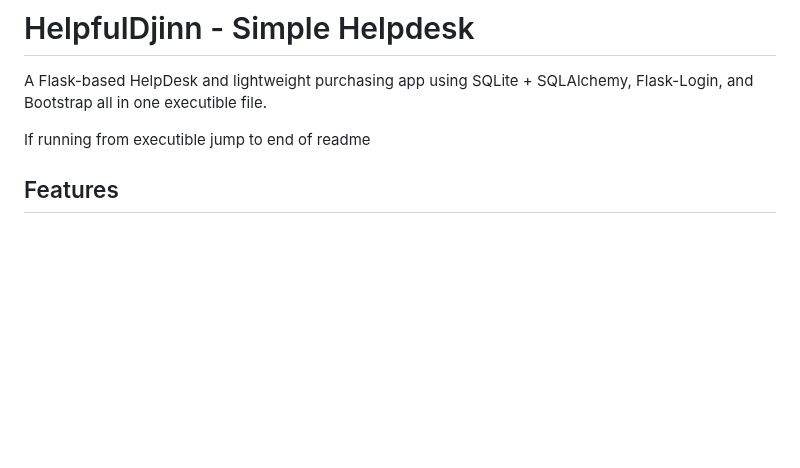
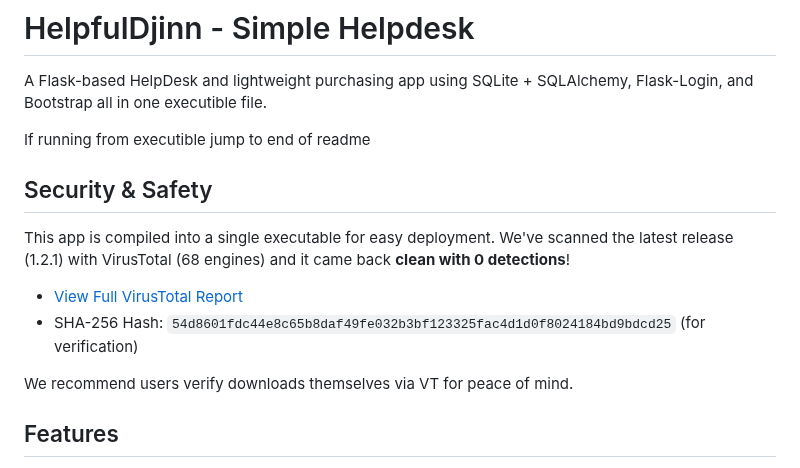
Before and after one commit to DjinnRutger/HelpDesk-Public, a Markdown page: README.md, the part around the change. GitHub-like rendering; blank space fills up the shorter version.

Commit message:
Add security section with VirusTotal report details
Added security and safety information regarding the app's executable and VirusTotal scan results.

```diff
--- a/README.md
+++ b/README.md
@@ -3,6 +3,15 @@
 A Flask-based HelpDesk and lightweight purchasing app using SQLite + SQLAlchemy, Flask-Login, and Bootstrap all in one executible file.
 
 If running from executible jump to end of readme
+
+## Security & Safety
+This app is compiled into a single executable for easy deployment. We've scanned the latest release (1.2.1) with VirusTotal (68 engines) and it came back **clean with 0 detections**!
+
+- [View Full VirusTotal Report](https://www.virustotal.com/gui/file/54d8601fdc44e8c65b8daf49fe032b3bf123325fac4d1d0f8024184bd9bdcd25?nocache=1)
+- SHA-256 Hash: `54d8601fdc44e8c65b8daf49fe032b3bf123325fac4d1d0f8024184bd9bdcd25` (for verification)
+
+We recommend users verify downloads themselves via VT for peace of mind.
+
 
 ## Features
 
```
